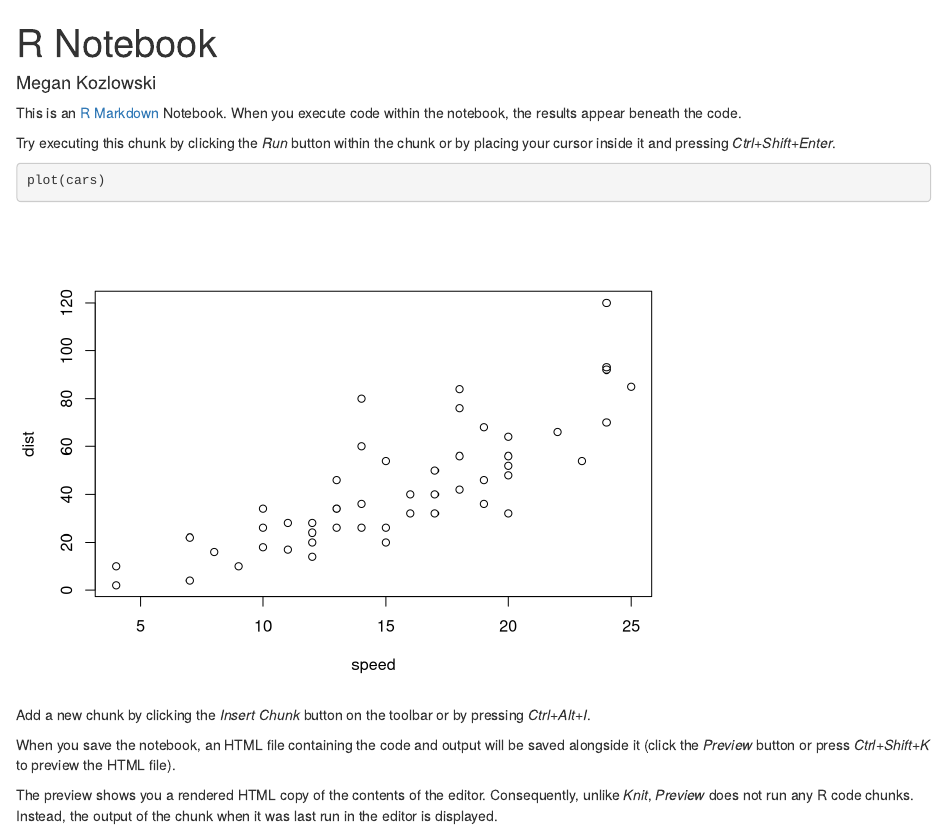
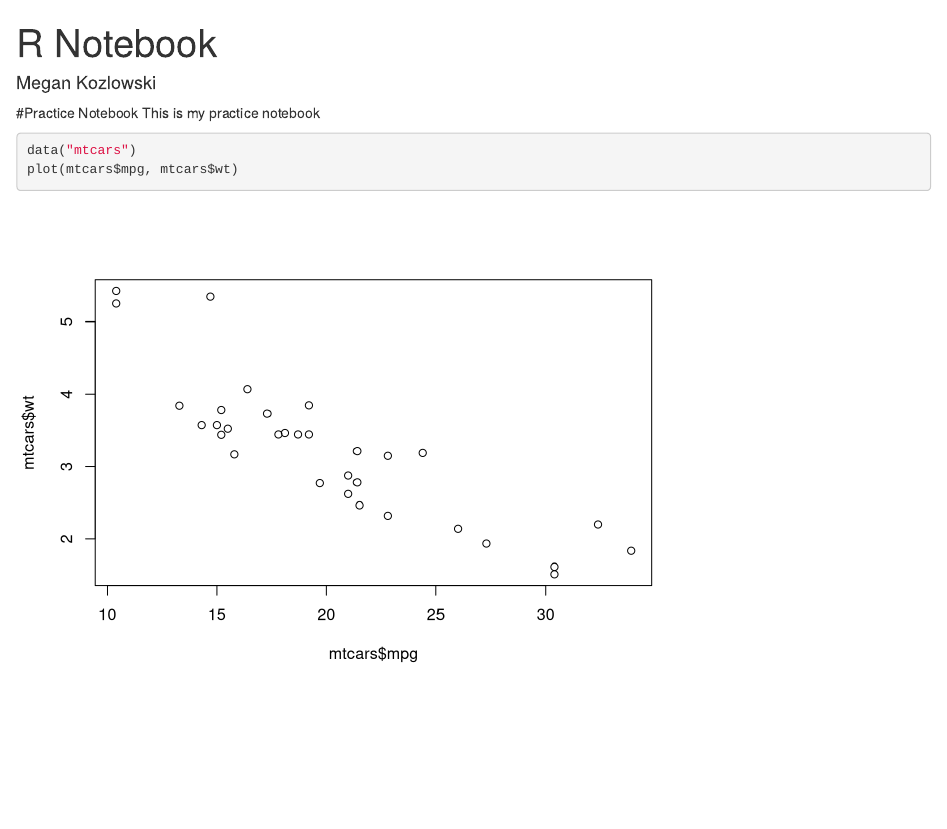
Before and after one commit to megankozlowski/CPSC292-Practice, an R Markdown document (New Project Notebook.Rmd): the page in a window 1100 px wide, from its top. Rendered offline with R 4.5, knitr and Pandoc, with nearby package versions.

Commit message:
Adding new info

````diff
--- a/New Project Notebook.Rmd
+++ b/New Project Notebook.Rmd
@@ -4,16 +4,9 @@
 output: html_notebook
 ---
 
-This is an [R Markdown](http://rmarkdown.rstudio.com) Notebook. When you execute code within the notebook, the results appear beneath the code.
-
-Try executing this chunk by clicking the *Run* button within the chunk or by placing your cursor inside it and pressing *Ctrl+Shift+Enter*.
-
+#Practice Notebook
+This is my practice notebook
 ```{r}
-plot(cars)
+data("mtcars")
+plot(mtcars$mpg, mtcars$wt)
 ```
-
-Add a new chunk by clicking the *Insert Chunk* button on the toolbar or by pressing *Ctrl+Alt+I*.
-
-When you save the notebook, an HTML file containing the code and output will be saved alongside it (click the *Preview* button or press *Ctrl+Shift+K* to preview the HTML file).
-
-The preview shows you a rendered HTML copy of the contents of the editor. Consequently, unlike *Knit*, *Preview* does not run any R code chunks. Instead, the output of the chunk when it was last run in the editor is displayed.
````
Also changed, not shown: New Project Notebook.nb.html (added).
